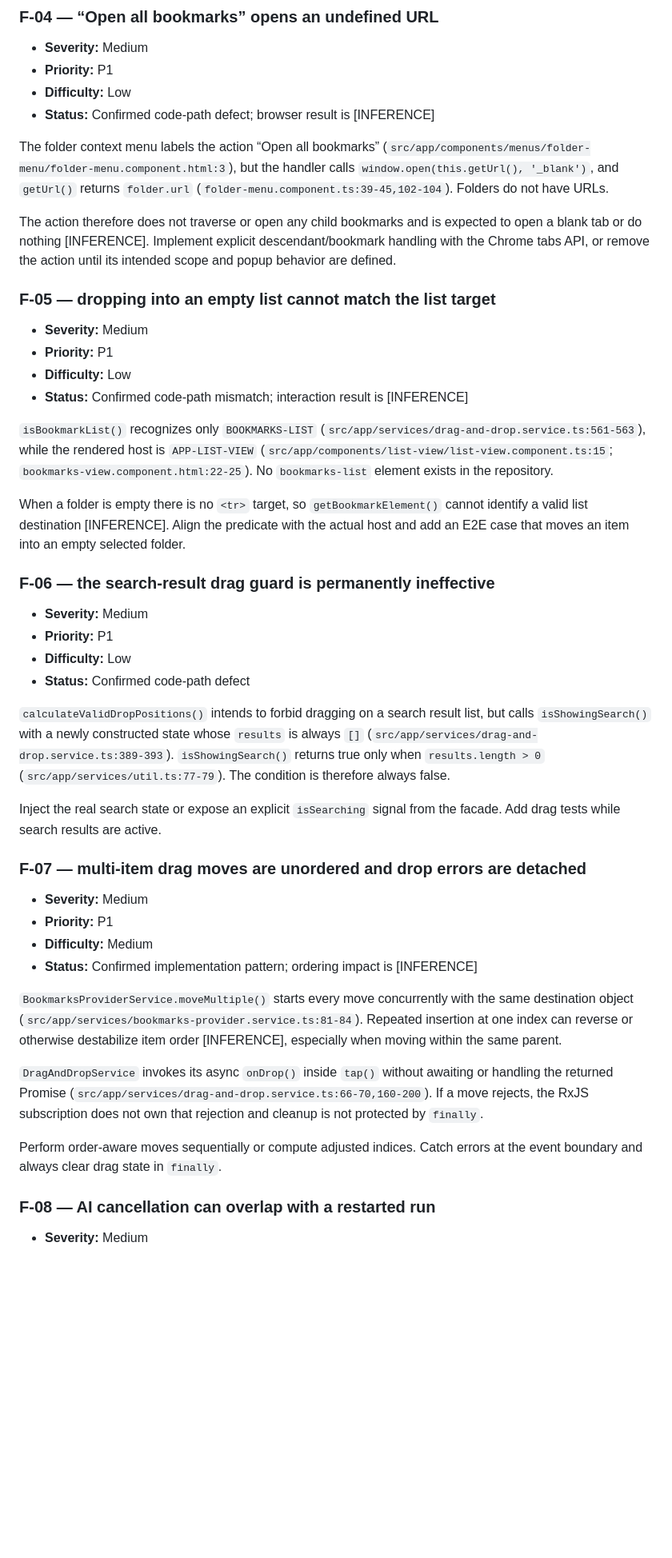
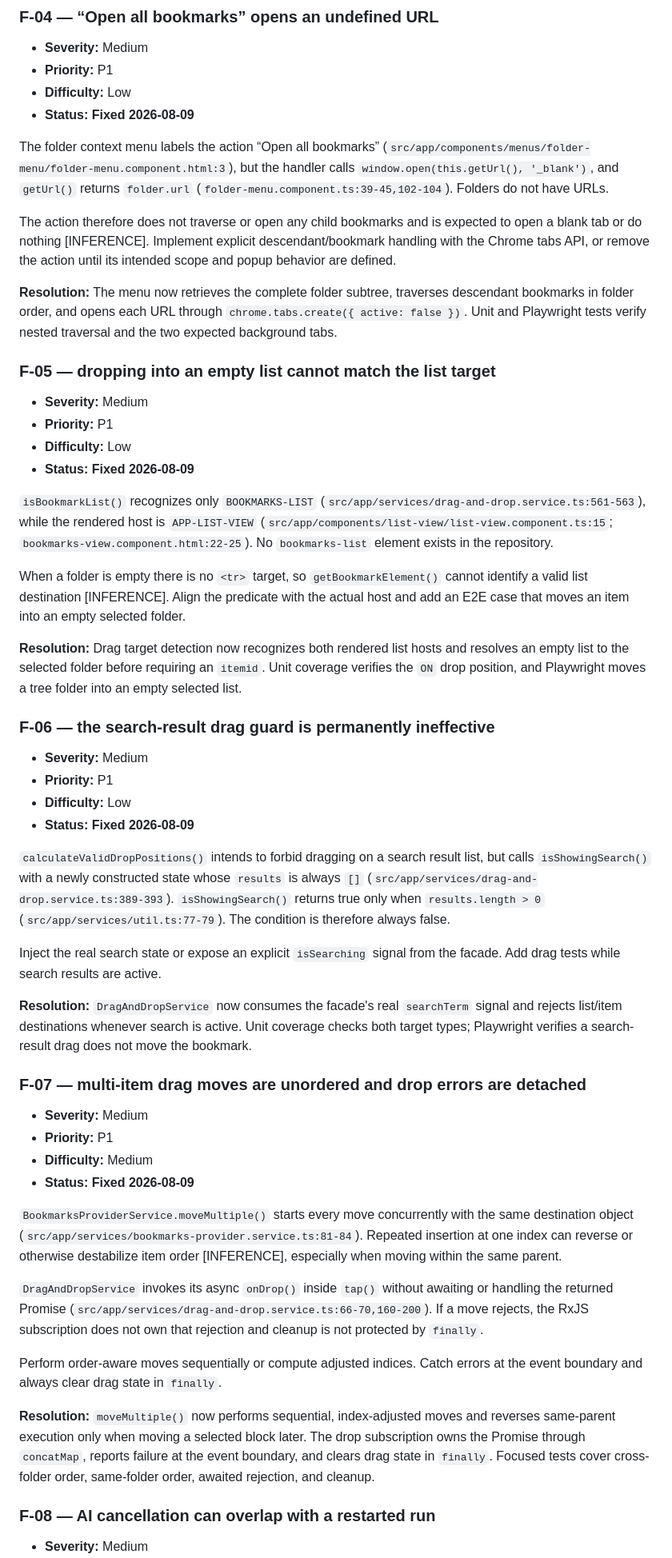
Before and after one commit to klinki/chrome-bookmarks, a Markdown page: docs/reviews/2026-08-09-comprehensive-review.md, the part around one of its changes. Shown at 80% size. GitHub-like rendering; blank space fills up the shorter version.

```diff
--- a/docs/reviews/2026-08-09-comprehensive-review.md
+++ b/docs/reviews/2026-08-09-comprehensive-review.md
@@ -129,40 +129,46 @@ At review time, `MockBookmarksService` was the default non-production service, b
 - **Severity:** Medium
 - **Priority:** P1
 - **Difficulty:** Low
-- **Status:** Confirmed code-path defect; browser result is [INFERENCE]
+- **Status:** **Fixed 2026-08-09**
 
 The folder context menu labels the action “Open all bookmarks” (`src/app/components/menus/folder-menu/folder-menu.component.html:3`), but the handler calls `window.open(this.getUrl(), '_blank')`, and `getUrl()` returns `folder.url` (`folder-menu.component.ts:39-45,102-104`). Folders do not have URLs.
 
 The action therefore does not traverse or open any child bookmarks and is expected to open a blank tab or do nothing [INFERENCE]. Implement explicit descendant/bookmark handling with the Chrome tabs API, or remove the action until its intended scope and popup behavior are defined.
+
+**Resolution:** The menu now retrieves the complete folder subtree, traverses descendant bookmarks in folder order, and opens each URL through `chrome.tabs.create({ active: false })`. Unit and Playwright tests verify nested traversal and the two expected background tabs.
 
 ### F-05 — dropping into an empty list cannot match the list target
 
 - **Severity:** Medium
 - **Priority:** P1
 - **Difficulty:** Low
-- **Status:** Confirmed code-path mismatch; interaction result is [INFERENCE]
+- **Status:** **Fixed 2026-08-09**
 
 `isBookmarkList()` recognizes only `BOOKMARKS-LIST` (`src/app/services/drag-and-drop.service.ts:561-563`), while the rendered host is `APP-LIST-VIEW` (`src/app/components/list-view/list-view.component.ts:15`; `bookmarks-view.component.html:22-25`). No `bookmarks-list` element exists in the repository.
 
 When a folder is empty there is no `<tr>` target, so `getBookmarkElement()` cannot identify a valid list destination [INFERENCE]. Align the predicate with the actual host and add an E2E case that moves an item into an empty selected folder.
+
+**Resolution:** Drag target detection now recognizes both rendered list hosts and resolves an empty list to the selected folder before requiring an `itemid`. Unit coverage verifies the `ON` drop position, and Playwright moves a tree folder into an empty selected list.
 
 ### F-06 — the search-result drag guard is permanently ineffective
 
 - **Severity:** Medium
 - **Priority:** P1
 - **Difficulty:** Low
-- **Status:** Confirmed code-path defect
+- **Status:** **Fixed 2026-08-09**
 
 `calculateValidDropPositions()` intends to forbid dragging on a search result list, but calls `isShowingSearch()` with a newly constructed state whose `results` is always `[]` (`src/app/services/drag-and-drop.service.ts:389-393`). `isShowingSearch()` returns true only when `results.length > 0` (`src/app/services/util.ts:77-79`). The condition is therefore always false.
 
 Inject the real search state or expose an explicit `isSearching` signal from the facade. Add drag tests while search results are active.
+
+**Resolution:** `DragAndDropService` now consumes the facade's real `searchTerm` signal and rejects list/item destinations whenever search is active. Unit coverage checks both target types; Playwright verifies a search-result drag does not move the bookmark.
 
 ### F-07 — multi-item drag moves are unordered and drop errors are detached
 
 - **Severity:** Medium
 - **Priority:** P1
 - **Difficulty:** Medium
-- **Status:** Confirmed implementation pattern; ordering impact is [INFERENCE]
+- **Status:** **Fixed 2026-08-09**
 
 `BookmarksProviderService.moveMultiple()` starts every move concurrently with the same destination object (`src/app/services/bookmarks-provider.service.ts:81-84`). Repeated insertion at one index can reverse or otherwise destabilize item order [INFERENCE], especially when moving within the same parent.
 
@@ -170,6 +176,8 @@ Inject the real search state or expose an explicit `isSearching` signal from the
 
 Perform order-aware moves sequentially or compute adjusted indices. Catch errors at the event boundary and always clear drag state in `finally`.
 
+**Resolution:** `moveMultiple()` now performs sequential, index-adjusted moves and reverses same-parent execution only when moving a selected block later. The drop subscription owns the Promise through `concatMap`, reports failure at the event boundary, and clears drag state in `finally`. Focused tests cover cross-folder order, same-folder order, awaited rejection, and cleanup.
+
 ### F-08 — AI cancellation can overlap with a restarted run
 
 - **Severity:** Medium
```
Also changed, not shown: other parts of docs/reviews/2026-08-09-comprehensive-review.md (+20 -16 lines).
